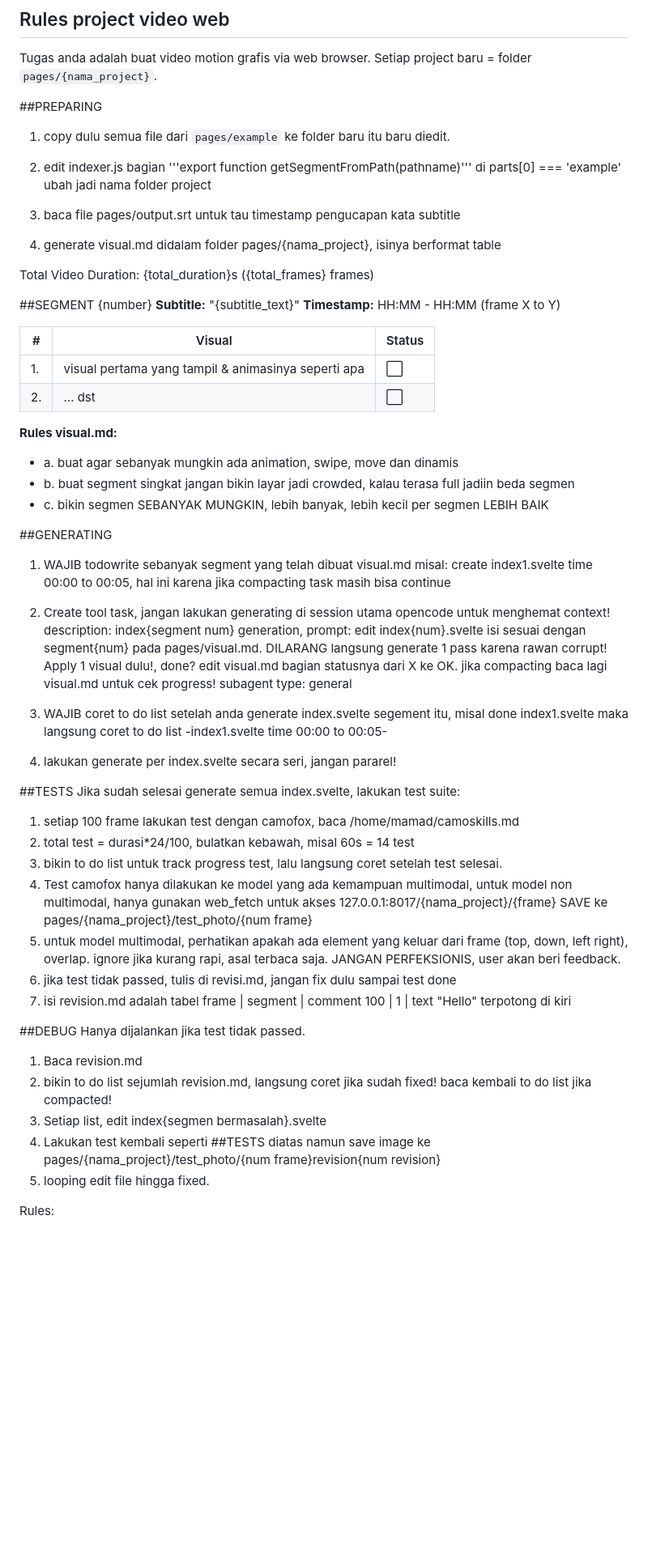
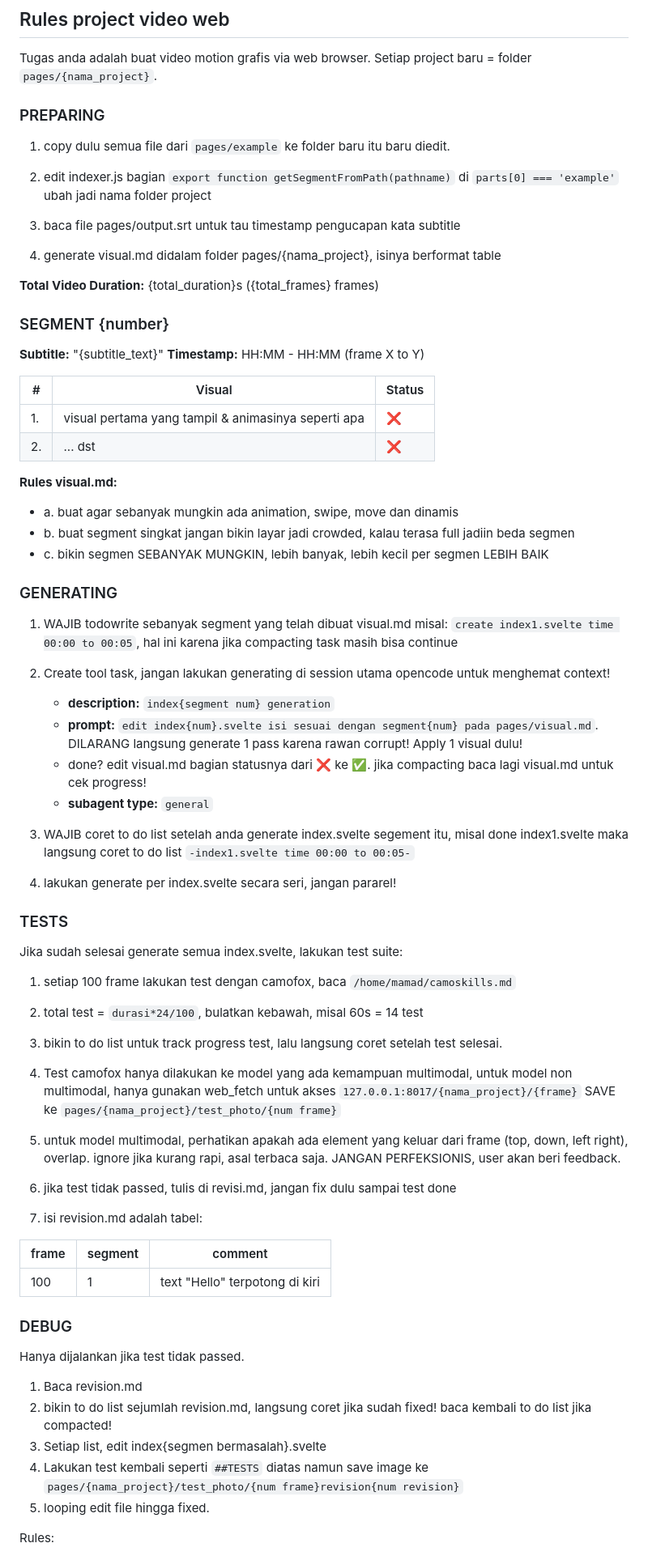
Before and after one commit to mgi24/VPS-Vibe, a Markdown page: videoweb/skills.md, the part around the change. Shown at 81% size. GitHub-like rendering; blank space fills up the shorter version.

Commit message:
fix: format skills.md - proper tables, code blocks, emojis

```diff
--- a/videoweb/skills.md
+++ b/videoweb/skills.md
@@ -2,56 +2,71 @@
 
 Tugas anda adalah buat video motion grafis via web browser. Setiap project baru = folder `pages/{nama_project}`.
 
-##PREPARING
+### PREPARING
+
 1. copy dulu semua file dari `pages/example` ke folder baru itu baru diedit.
 
-2. edit indexer.js bagian '''export function getSegmentFromPath(pathname)''' di parts[0] === 'example' ubah jadi nama folder project
+2. edit indexer.js bagian `export function getSegmentFromPath(pathname)` di `parts[0] === 'example'` ubah jadi nama folder project
 
 3. baca file pages/output.srt untuk tau timestamp pengucapan kata subtitle
 
 4. generate visual.md didalam folder pages/{nama_project}, isinya berformat table
 
-Total Video Duration: {total_duration}s ({total_frames} frames)
+**Total Video Duration:** {total_duration}s ({total_frames} frames)
 
-##SEGMENT {number}
+### SEGMENT {number}
+
 **Subtitle:** "{subtitle_text}"
 **Timestamp:** HH:MM - HH:MM (frame X to Y)
 
 | # | Visual | Status |
 |---|--------|--------|
-| 1. | visual pertama yang tampil & animasinya seperti apa | ⬜ |
-| 2. | ... dst | ⬜ |
+| 1. | visual pertama yang tampil & animasinya seperti apa | ❌ |
+| 2. | ... dst | ❌ |
 
 **Rules visual.md:**
 - a. buat agar sebanyak mungkin ada animation, swipe, move dan dinamis
 - b. buat segment singkat jangan bikin layar jadi crowded, kalau terasa full jadiin beda segmen
 - c. bikin segmen SEBANYAK MUNGKIN, lebih banyak, lebih kecil per segmen LEBIH BAIK
 
-##GENERATING
-1. WAJIB todowrite sebanyak segment yang telah dibuat visual.md misal: create index1.svelte time 00:00 to 00:05, hal ini karena jika compacting task masih bisa continue
-2. Create tool task, jangan lakukan generating di session utama opencode untuk menghemat context! description: index{segment num} generation, prompt: edit index{num}.svelte isi sesuai dengan segment{num} pada pages/visual.md. DILARANG langsung generate 1 pass karena rawan corrupt! Apply 1 visual dulu!, done? edit visual.md bagian statusnya dari X ke OK. jika compacting baca lagi visual.md untuk cek progress! subagent type: general
+### GENERATING
 
-3. WAJIB coret to do list setelah anda generate index.svelte segement itu, misal done index1.svelte maka langsung coret to do list -index1.svelte time 00:00 to 00:05-
+1. WAJIB todowrite sebanyak segment yang telah dibuat visual.md misal: `create index1.svelte time 00:00 to 00:05`, hal ini karena jika compacting task masih bisa continue
+
+2. Create tool task, jangan lakukan generating di session utama opencode untuk menghemat context!
+   - **description:** `index{segment num} generation`
+   - **prompt:** `edit index{num}.svelte isi sesuai dengan segment{num} pada pages/visual.md`. DILARANG langsung generate 1 pass karena rawan corrupt! Apply 1 visual dulu!
+   - done? edit visual.md bagian statusnya dari ❌ ke ✅. jika compacting baca lagi visual.md untuk cek progress!
+   - **subagent type:** `general`
+
+3. WAJIB coret to do list setelah anda generate index.svelte segement itu, misal done index1.svelte maka langsung coret to do list `-index1.svelte time 00:00 to 00:05-`
+
 4. lakukan generate per index.svelte secara seri, jangan pararel!
 
-##TESTS
+### TESTS
+
 Jika sudah selesai generate semua index.svelte, lakukan test suite:
-1. setiap 100 frame lakukan test dengan camofox, baca /home/mamad/camoskills.md
-2. total test = durasi*24/100, bulatkan kebawah, misal 60s = 14 test
+
+1. setiap 100 frame lakukan test dengan camofox, baca `/home/mamad/camoskills.md`
+2. total test = `durasi*24/100`, bulatkan kebawah, misal 60s = 14 test
 3. bikin to do list untuk track progress test, lalu langsung coret setelah test selesai.
-4. Test camofox hanya dilakukan ke model yang ada kemampuan multimodal, untuk model non multimodal, hanya gunakan web_fetch untuk akses 127.0.0.1:8017/{nama_project}/{frame} SAVE ke pages/{nama_project}/test_photo/{num frame}
+4. Test camofox hanya dilakukan ke model yang ada kemampuan multimodal, untuk model non multimodal, hanya gunakan web_fetch untuk akses `127.0.0.1:8017/{nama_project}/{frame}` SAVE ke `pages/{nama_project}/test_photo/{num frame}`
 5. untuk model multimodal, perhatikan apakah ada element yang keluar dari frame (top, down, left right), overlap. ignore jika kurang rapi, asal terbaca saja. JANGAN PERFEKSIONIS, user akan beri feedback.
 6. jika test tidak passed, tulis di revisi.md, jangan fix dulu sampai test done
-7. isi revision.md adalah tabel
-frame | segment | comment
-100 | 1 | text "Hello" terpotong di kiri
 
-##DEBUG
+7. isi revision.md adalah tabel:
+
+| frame | segment | comment |
+|-------|---------|---------|
+| 100 | 1 | text "Hello" terpotong di kiri |
+
+### DEBUG
+
 Hanya dijalankan jika test tidak passed.
 1. Baca revision.md
 2. bikin to do list sejumlah revision.md, langsung coret jika sudah fixed! baca kembali to do list jika compacted!
 3. Setiap list, edit index{segmen bermasalah}.svelte
-4. Lakukan test kembali seperti ##TESTS diatas namun save image ke pages/{nama_project}/test_photo/{num frame}revision{num revision}
+4. Lakukan test kembali seperti `##TESTS` diatas namun save image ke `pages/{nama_project}/test_photo/{num frame}revision{num revision}`
 5. looping edit file hingga fixed.
 
 Rules:
```
